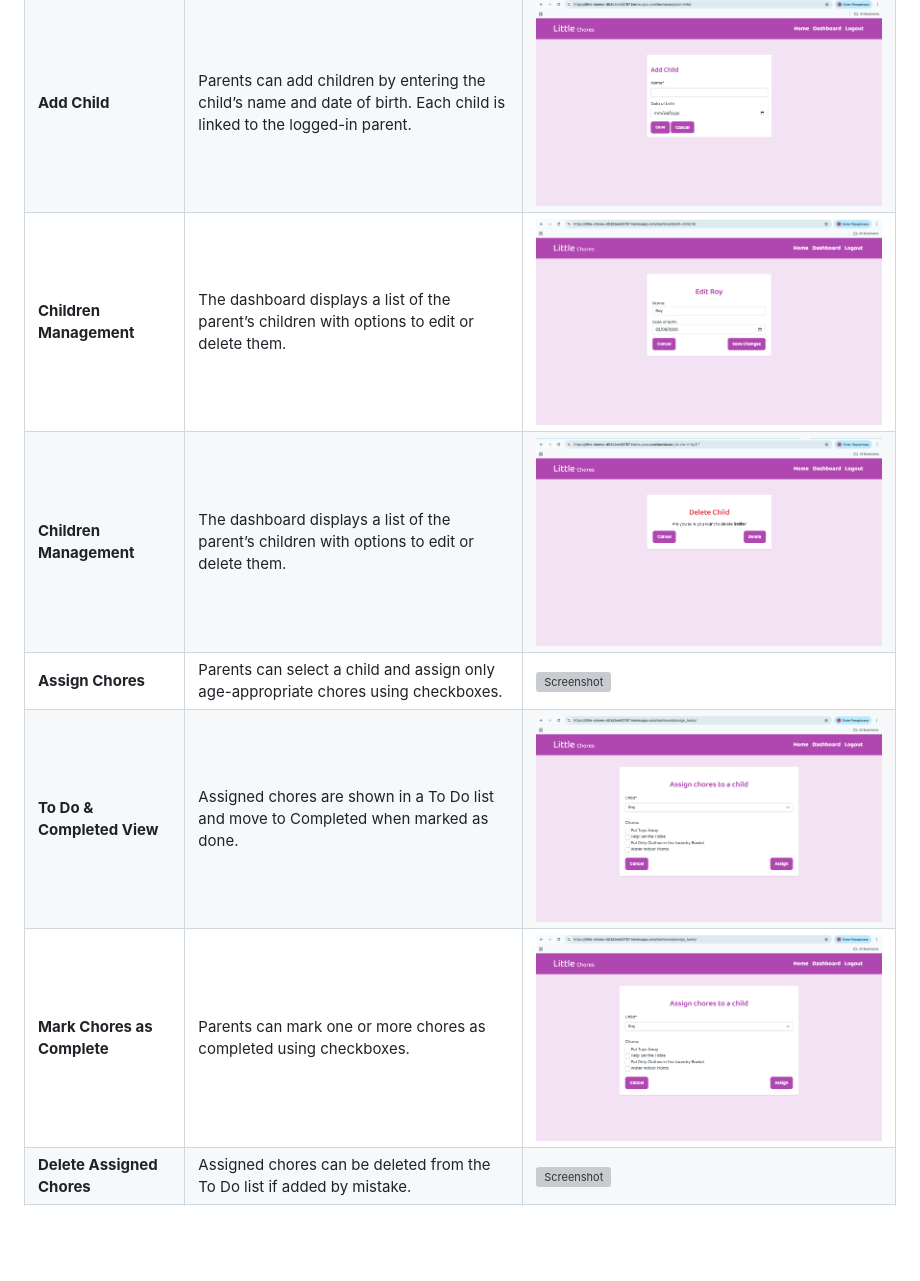
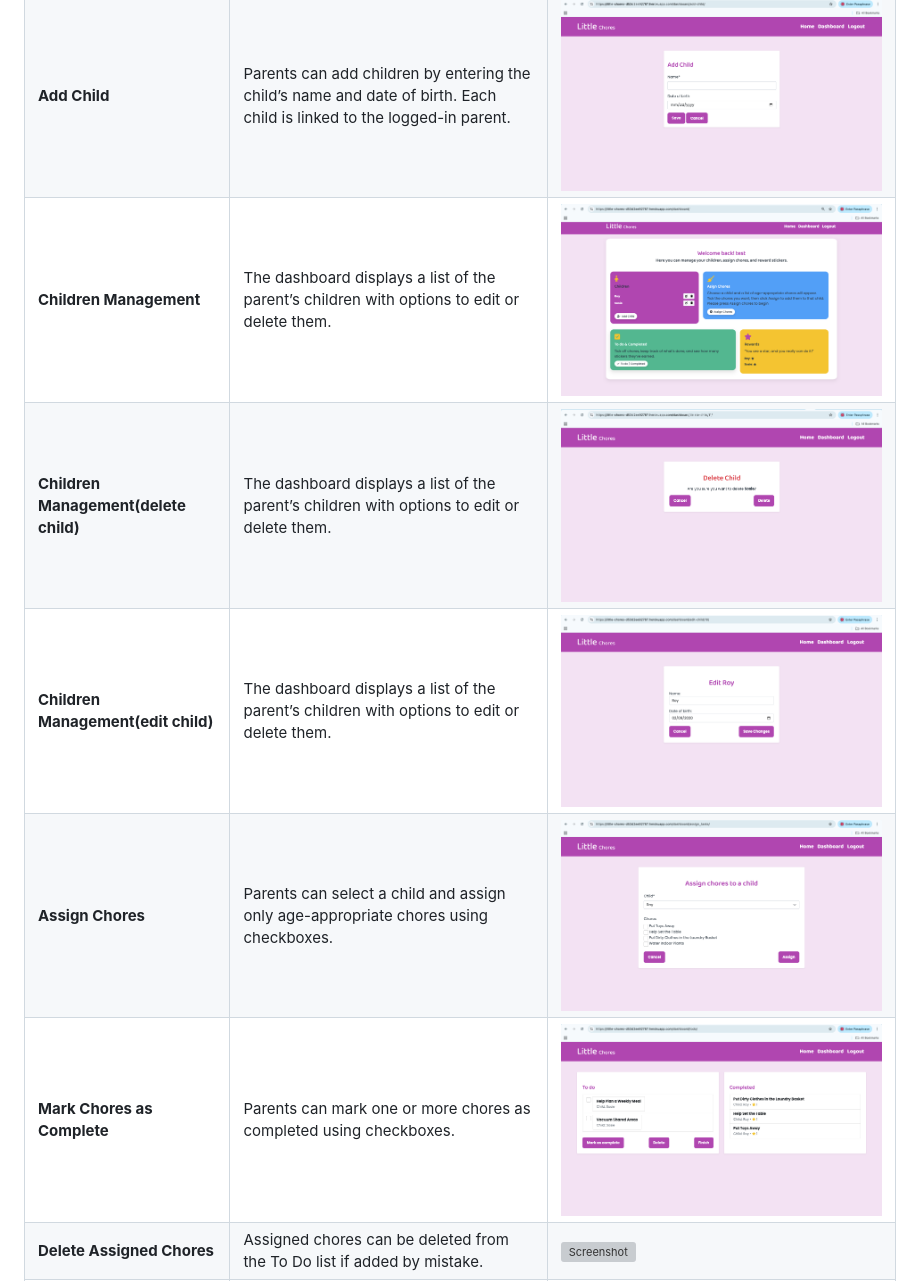
Before and after one commit to sunrise-rab/little-chores, a Markdown page: README.md, the part around one of its changes. GitHub-like rendering; blank space fills up the shorter version; grey boxes are pictures that could not be loaded.

```diff
--- a/README.md
+++ b/README.md
@@ -87,11 +87,11 @@ My website is responsive to different layouts depending on the size of the viewp
 | ---------------------------- | ---------------------------------------------------------------------------------------------------------------------- | --------------------------------------------------------- |
 | **User Authentication**      | Users can register, log in, and log out securely. Only logged-in parents can manage children and chores.               | ![Screenshot](docs/features/login.png)           |
 | **Add Child**                | Parents can add children by entering the child’s name and date of birth. Each child is linked to the logged-in parent. | ![Screenshot](docs/features/add_child.png)       |
-| **Children Management**      | The dashboard displays a list of the parent’s children with options to edit or delete them.                            | ![Screenshot](docs/features/edit_child.png)   |
-| **Children Management**      | The dashboard displays a list of the parent’s children with options to edit or delete them.                            | ![Screenshot](docs/features/delete_child.png)   |
-| **Assign Chores**            | Parents can select a child and assign only age-appropriate chores using checkboxes.                                    | ![Screenshot](docs/features/assign__chores.png)   |
-| **To Do & Completed View**   | Assigned chores are shown in a To Do list and move to Completed when marked as done.                                   | ![Screenshot](docs/features/assign_chores.png)  |
-| **Mark Chores as Complete**  | Parents can mark one or more chores as completed using checkboxes.                                                     | ![Screenshot](docs/features/assign_chores.png)   |
+| **Children Management**      | The dashboard displays a list of the parent’s children with options to edit or delete them.                            | ![Screenshot](docs/features/dashboard.png)   |
+| **Children Management(delete child)**      | The dashboard displays a list of the parent’s children with options to edit or delete them.                            | ![Screenshot](docs/features/delete_child.png)   |
+| **Children Management(edit child)**      | The dashboard displays a list of the parent’s children with options to edit or delete them.                            | ![Screenshot](docs/features/edit_child.png)   |
+| **Assign Chores**            | Parents can select a child and assign only age-appropriate chores using checkboxes.                                    | ![Screenshot](docs/features/assign_chores.png)   |
+| **Mark Chores as Complete**  | Parents can mark one or more chores as completed using checkboxes.                                                     | ![Screenshot](docs/features/todo_completed.png)   |
 | **Delete Assigned Chores**   | Assigned chores can be deleted from the To Do list if added by mistake.                                                | ![Screenshot](docs/features/delete_chore.png)    |
 | **Daily Chore Tracking**     | Parents can track which chores are completed and which remain pending.                                                 | ![Screenshot](docs/features/todo_completed.png)  |
 | **Responsive Dashboard**     | The dashboard provides clear cards for Children, Assign Chores, To Do & Completed, and Rewards.                        | ![Screenshot](docs/features/dashboard.png)       |
```
Also changed, not shown: other parts of README.md (+13 -0 lines).
